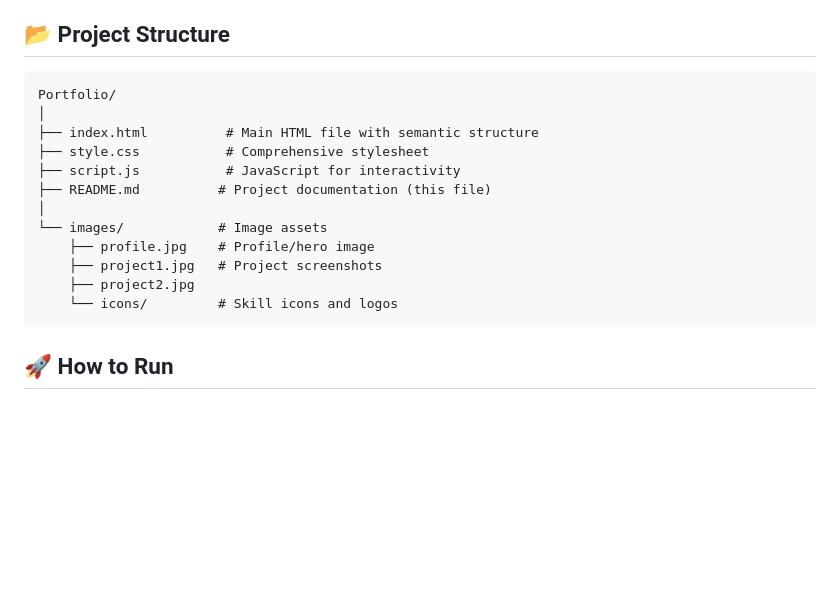
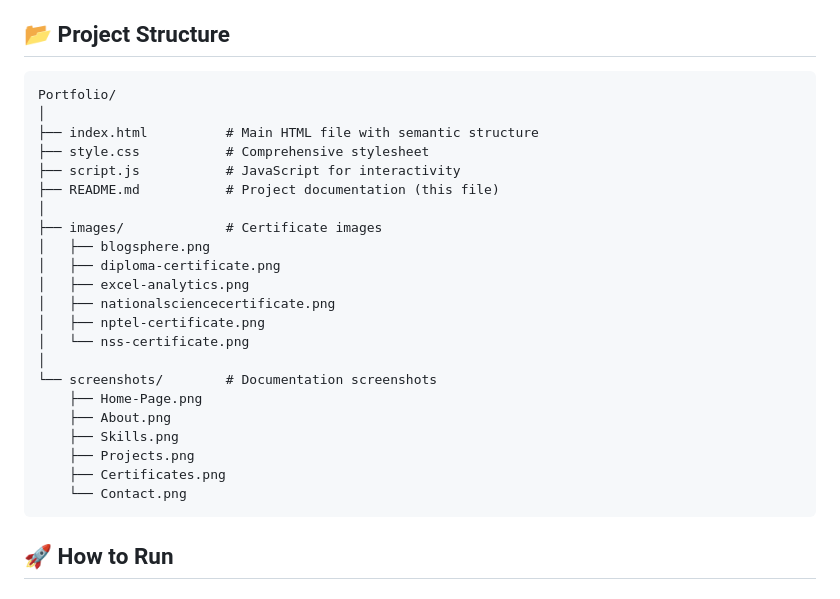
Before and after one commit to RajalekshmiRe/CODING-SAMURAI-INTERNSHIP-TASK, a Markdown page: Portfolio/README.md, the part around the change. Rendered like a GitHub page; blank space fills up the shorter version.

Commit message:
Updated README.md with the screenshots of project in Portfolio project folder

````diff
--- a/Portfolio/README.md
+++ b/Portfolio/README.md
@@ -124,20 +124,29 @@ A responsive personal portfolio website built as part of the **Coding Samurai We
 *Working contact form with email, social media links, and professional networking options*
 
 ## 📂 Project Structure
-
 ```
 Portfolio/
 │
 ├── index.html          # Main HTML file with semantic structure
 ├── style.css           # Comprehensive stylesheet
 ├── script.js           # JavaScript for interactivity
-├── README.md          # Project documentation (this file)
+├── README.md           # Project documentation (this file)
 │
-└── images/            # Image assets
-    ├── profile.jpg    # Profile/hero image
-    ├── project1.jpg   # Project screenshots
-    ├── project2.jpg
-    └── icons/         # Skill icons and logos
+├── images/             # Certificate images
+│   ├── blogsphere.png
+│   ├── diploma-certificate.png
+│   ├── excel-analytics.png
+│   ├── nationalsciencecertificate.png
+│   ├── nptel-certificate.png
+│   └── nss-certificate.png
+│
+└── screenshots/        # Documentation screenshots
+    ├── Home-Page.png
+    ├── About.png
+    ├── Skills.png
+    ├── Projects.png
+    ├── Certificates.png
+    └── Contact.png
 ```
 
 ## 🚀 How to Run
````
